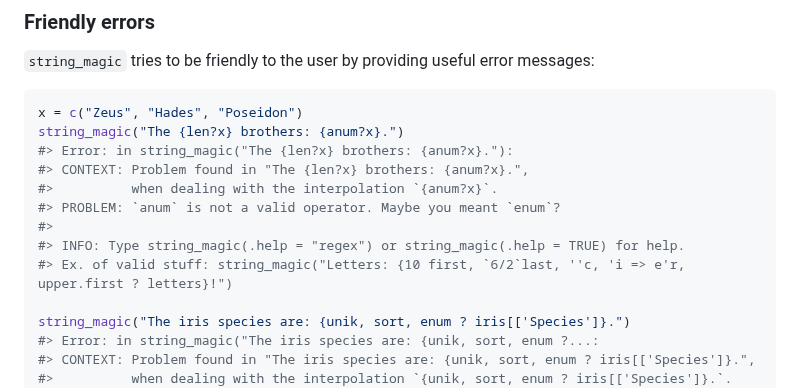
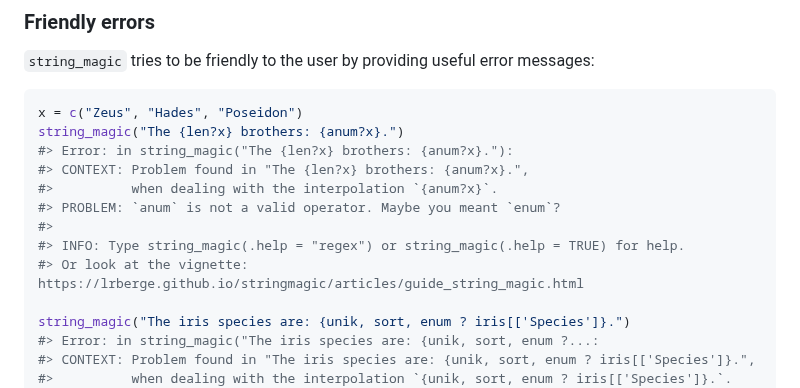
Before and after one commit to lrberge/stringmagic, a Markdown page: README.md, the part around one of its changes. Drawn GitHub-style.

```diff
--- a/README.md
+++ b/README.md
@@ -95,7 +96,7 @@ string_magic("The {len?x} brothers: {anum?x}.")
 #> PROBLEM: `anum` is not a valid operator. Maybe you meant `enum`?
 #>
 #> INFO: Type string_magic(.help = "regex") or string_magic(.help = TRUE) for help.
-#> Ex. of valid stuff: string_magic("Letters: {10 first, `6/2`last, ''c, 'i => e'r, upper.first ? letters}!")
+#> Or look at the vignette: https://lrberge.github.io/stringmagic/articles/guide_string_magic.html
 
 string_magic("The iris species are: {unik, sort, enum ? iris[['Species']}.")
 #> Error: in string_magic("The iris species are: {unik, sort, enum ?...:
```
Also changed, not shown: other parts of README.md (+3 -2 lines).
